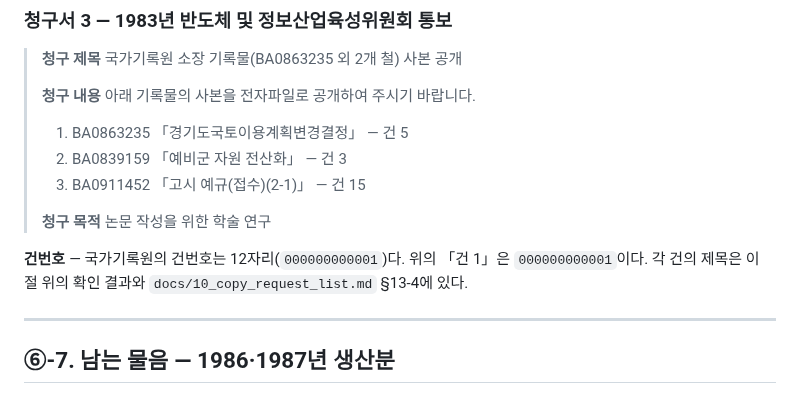
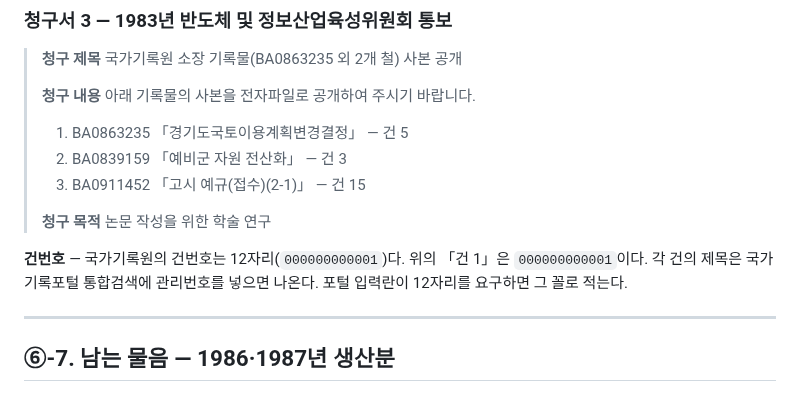
Before and after one commit to dms8588478-droid/thesis-1980s-korea-electronics, a Markdown page: docs/04_information_disclosure_requests.md, the part around the change. Drawn GitHub-style.

Commit message:
청구서 절의 건번호 주를 고쳤다
Co-Authored-By: Claude Opus 5.5 <noreply@anthropic.com>

```diff
--- a/docs/04_information_disclosure_requests.md
+++ b/docs/04_information_disclosure_requests.md
@@ -1049,7 +1049,7 @@ STEPI는 이 두 보고서의 발행처이므로 **연구에 쓰인 원자료의
 >
 > **청구 목적** 논문 작성을 위한 학술 연구
 
-**건번호** — 국가기록원의 건번호는 12자리(`000000000001`)다. 위의 「건 1」은 `000000000001`이다. 각 건의 제목은 이 절 위의 확인 결과와 `docs/10_copy_request_list.md` §13-4에 있다.
+**건번호** — 국가기록원의 건번호는 12자리(`000000000001`)다. 위의 「건 1」은 `000000000001`이다. 각 건의 제목은 국가기록포털 통합검색에 관리번호를 넣으면 나온다. 포털 입력란이 12자리를 요구하면 그 꼴로 적는다.
 
 ---
 
```
